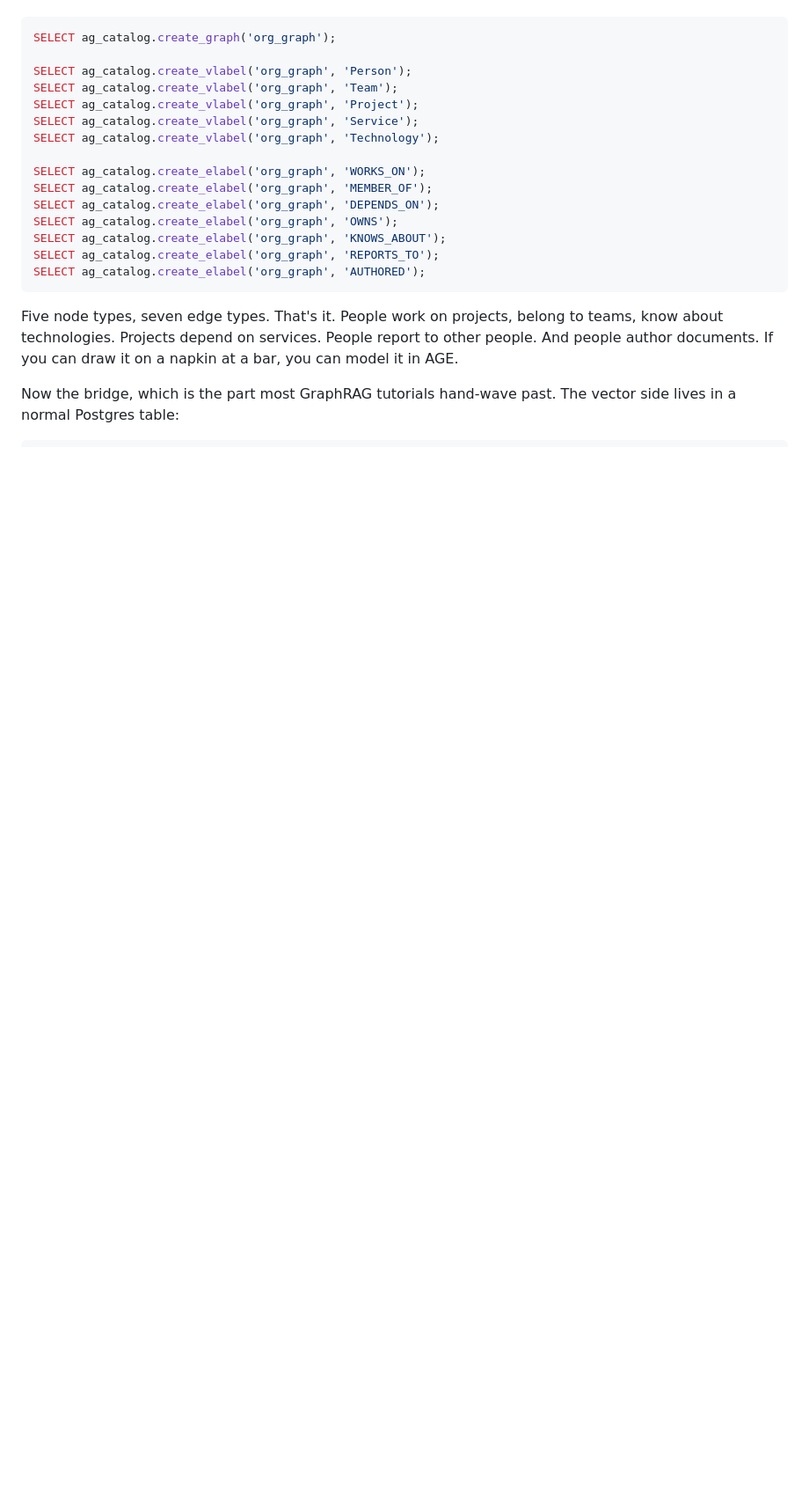
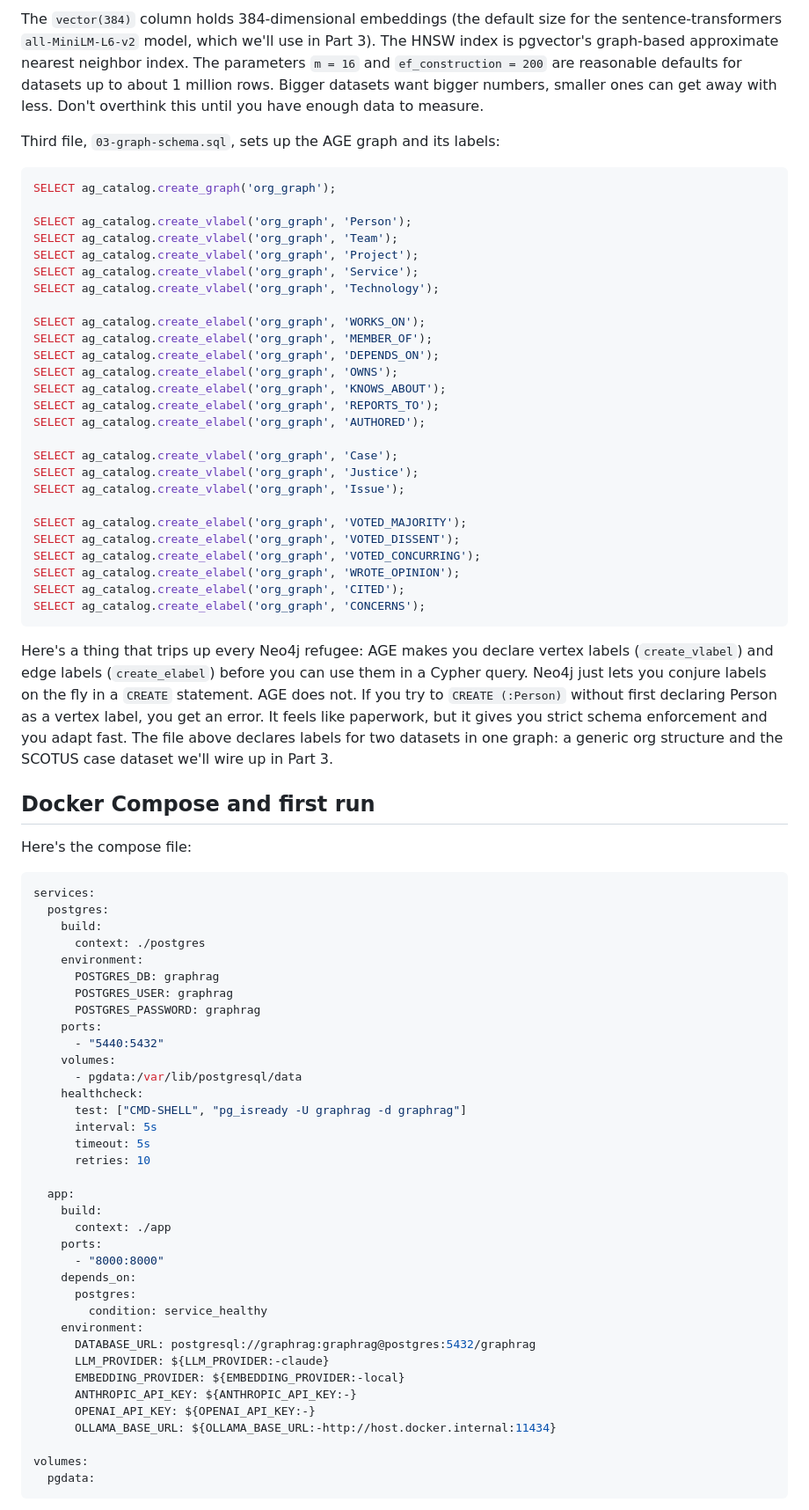
Before and after one commit to yonk-labs/graphrag-demo, a Markdown page: blog/part2-building-graph-rag.md, the part around one of its changes. Shown at 88% size. Rendered like a GitHub page; blank space fills up the shorter version.

Commit message:
blog: rewrite Part 2 - setup AGE and pgvector

````diff
--- a/blog/part2-building-graph-rag.md
+++ b/blog/part2-building-graph-rag.md
@@ -12,3 +107,6 @@ Before any retrieval code, you need a graph. Apache AGE lets us declare nodes an
+The `vector(384)` column holds 384-dimensional embeddings (the default size for the sentence-transformers `all-MiniLM-L6-v2` model, which we'll use in Part 3). The HNSW index is pgvector's graph-based approximate nearest neighbor index. The parameters `m = 16` and `ef_construction = 200` are reasonable defaults for datasets up to about 1 million rows. Bigger datasets want bigger numbers, smaller ones can get away with less. Don't overthink this until you have enough data to measure.
+
+Third file, `03-graph-schema.sql`, sets up the AGE graph and its labels:
 
 ```sql
 SELECT ag_catalog.create_graph('org_graph');
@@ -26,8 +124,61 @@ SELECT ag_catalog.create_elabel('org_graph', 'OWNS');
 SELECT ag_catalog.create_elabel('org_graph', 'KNOWS_ABOUT');
 SELECT ag_catalog.create_elabel('org_graph', 'REPORTS_TO');
 SELECT ag_catalog.create_elabel('org_graph', 'AUTHORED');
+
+SELECT ag_catalog.create_vlabel('org_graph', 'Case');
+SELECT ag_catalog.create_vlabel('org_graph', 'Justice');
+SELECT ag_catalog.create_vlabel('org_graph', 'Issue');
+
+SELECT ag_catalog.create_elabel('org_graph', 'VOTED_MAJORITY');
+SELECT ag_catalog.create_elabel('org_graph', 'VOTED_DISSENT');
+SELECT ag_catalog.create_elabel('org_graph', 'VOTED_CONCURRING');
+SELECT ag_catalog.create_elabel('org_graph', 'WROTE_OPINION');
+SELECT ag_catalog.create_elabel('org_graph', 'CITED');
+SELECT ag_catalog.create_elabel('org_graph', 'CONCERNS');
 ```
 
-Five node types, seven edge types. That's it. People work on projects, belong to teams, know about technologies. Projects depend on services. People report to other people. And people author documents. If you can draw it on a napkin at a bar, you can model it in AGE.
+Here's a thing that trips up every Neo4j refugee: AGE makes you declare vertex labels (`create_vlabel`) and edge labels (`create_elabel`) before you can use them in a Cypher query. Neo4j just lets you conjure labels on the fly in a `CREATE` statement. AGE does not. If you try to `CREATE (:Person)` without first declaring Person as a vertex label, you get an error. It feels like paperwork, but it gives you strict schema enforcement and you adapt fast. The file above declares labels for two datasets in one graph: a generic org structure and the SCOTUS case dataset we'll wire up in Part 3.
 
-Now the bridge, which is the part most GraphRAG tutorials hand-wave past. The vector side lives in a normal Postgres table:
+## Docker Compose and first run
+
+Here's the compose file:
+
+```yaml
+services:
+  postgres:
+    build:
+      context: ./postgres
+    environment:
+      POSTGRES_DB: graphrag
+      POSTGRES_USER: graphrag
+      POSTGRES_PASSWORD: graphrag
+    ports:
+      - "5440:5432"
+    volumes:
+      - pgdata:/var/lib/postgresql/data
+    healthcheck:
+      test: ["CMD-SHELL", "pg_isready -U graphrag -d graphrag"]
+      interval: 5s
+      timeout: 5s
+      retries: 10
+
+  app:
+    build:
+      context: ./app
+    ports:
+      - "8000:8000"
+    depends_on:
+      postgres:
+        condition: service_healthy
+    environment:
+      DATABASE_URL: postgresql://graphrag:graphrag@postgres:5432/graphrag
+      LLM_PROVIDER: ${LLM_PROVIDER:-claude}
+      EMBEDDING_PROVIDER: ${EMBEDDING_PROVIDER:-local}
+      ANTHROPIC_API_KEY: ${ANTHROPIC_API_KEY:-}
+      OPENAI_API_KEY: ${OPENAI_API_KEY:-}
+      OLLAMA_BASE_URL: ${OLLAMA_BASE_URL:-http://host.docker.internal:11434}
+
+volumes:
+  pgdata:
+```
+
````
Also changed, not shown: other parts of blog/part2-building-graph-rag.md (+179 -163 lines).
